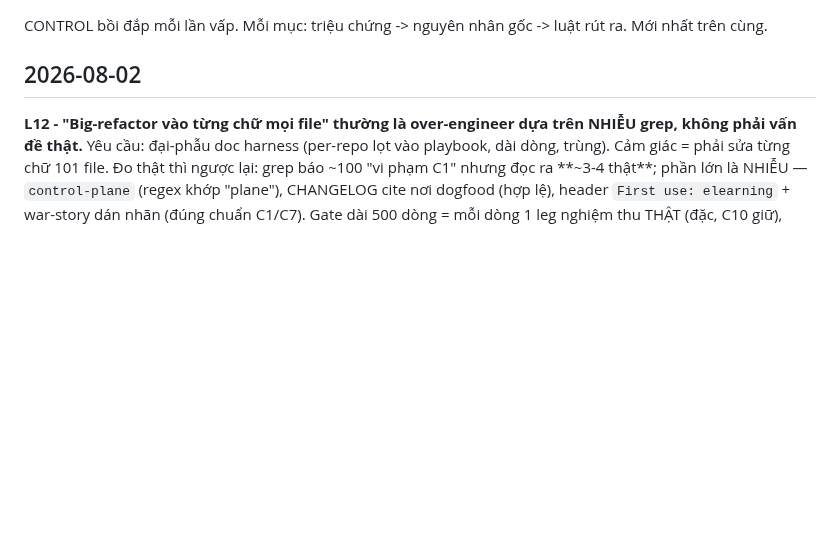
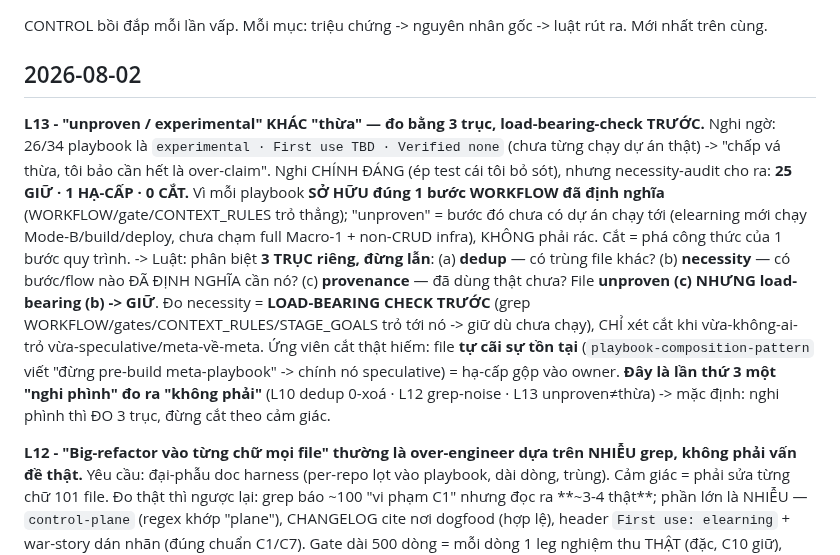
Before and after one commit to bryanphan66/loop-harness, a Markdown page: plans/lessons-log.md, the part around the change. Rendered like a GitHub page; blank space fills up the shorter version.

Commit message:
docs(lessons-log): add L13 — 'unproven/experimental' != excess; measure by 3 axes (dedup/necessity/provenance), load-bearing check first; only cut what is both unreferenced and speculative

```diff
--- a/plans/lessons-log.md
+++ b/plans/lessons-log.md
@@ -3,6 +3,10 @@
 CONTROL bồi đắp mỗi lần vấp. Mỗi mục: triệu chứng -> nguyên nhân gốc -> luật rút ra. Mới nhất trên cùng.
 
 ## 2026-08-02
+
+**L13 - "unproven / experimental" KHÁC "thừa" — đo bằng 3 trục, load-bearing-check TRƯỚC.**
+Nghi ngờ: 26/34 playbook là `experimental · First use TBD · Verified none` (chưa từng chạy dự án thật) -> "chấp vá thừa, tôi bảo cần hết là over-claim". Nghi CHÍNH ĐÁNG (ép test cái tôi bỏ sót), nhưng necessity-audit cho ra: **25 GIỮ · 1 HẠ-CẤP · 0 CẮT.** Vì mỗi playbook **SỞ HỮU đúng 1 bước WORKFLOW đã định nghĩa** (WORKFLOW/gate/CONTEXT_RULES trỏ thẳng); "unproven" = bước đó chưa có dự án chạy tới (elearning mới chạy Mode-B/build/deploy, chưa chạm full Macro-1 + non-CRUD infra), KHÔNG phải rác. Cắt = phá công thức của 1 bước quy trình.
+-> Luật: phân biệt **3 TRỤC riêng, đừng lẫn**: (a) **dedup** — có trùng file khác? (b) **necessity** — có bước/flow nào ĐÃ ĐỊNH NGHĨA cần nó? (c) **provenance** — đã dùng thật chưa? File **unproven (c) NHƯNG load-bearing (b) -> GIỮ**. Đo necessity = **LOAD-BEARING CHECK TRƯỚC** (grep WORKFLOW/gates/CONTEXT_RULES/STAGE_GOALS trỏ tới nó -> giữ dù chưa chạy), CHỈ xét cắt khi vừa-không-ai-trỏ vừa-speculative/meta-về-meta. Ứng viên cắt thật hiếm: file **tự cãi sự tồn tại** (`playbook-composition-pattern` viết "đừng pre-build meta-playbook" -> chính nó speculative) = hạ-cấp gộp vào owner. **Đây là lần thứ 3 một "nghi phình" đo ra "không phải"** (L10 dedup 0-xoá · L12 grep-noise · L13 unproven≠thừa) -> mặc định: nghi phình thì ĐO 3 trục, đừng cắt theo cảm giác.
 
 **L12 - "Big-refactor vào từng chữ mọi file" thường là over-engineer dựa trên NHIỄU grep, không phải vấn đề thật.**
 Yêu cầu: đại-phẫu doc harness (per-repo lọt vào playbook, dài dòng, trùng). Cảm giác = phải sửa từng chữ 101 file. Đo thật thì ngược lại: grep báo ~100 "vi phạm C1" nhưng đọc ra **~3-4 thật**; phần lớn là NHIỄU — `control-plane` (regex khớp "plane"), CHANGELOG cite nơi dogfood (hợp lệ), header `First use: elearning` + war-story dán nhãn (đúng chuẩn C1/C7). Gate dài 500 dòng = mỗi dòng 1 leg nghiệm thu THẬT (đặc, C10 giữ), không phải verbose. Kết cục cả "big-refactor" = **4 sửa nhỏ (1 C2-leak + 1 generic-hoá + 1 format-only + để-nguyên 1), 0 rewrite.**
```
